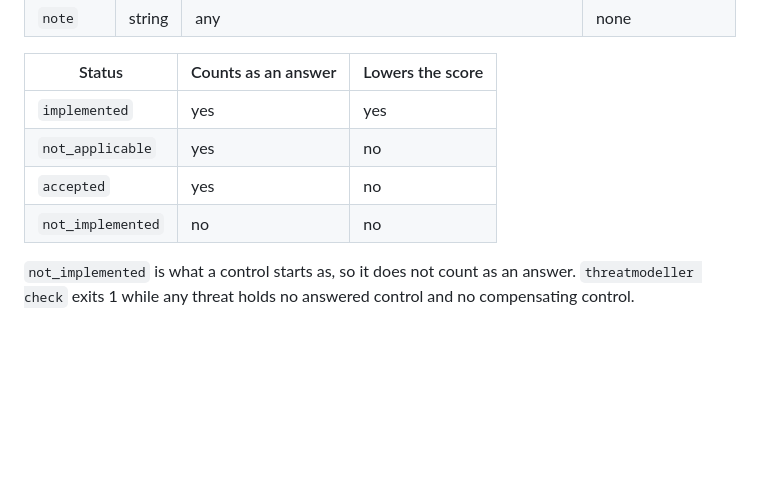
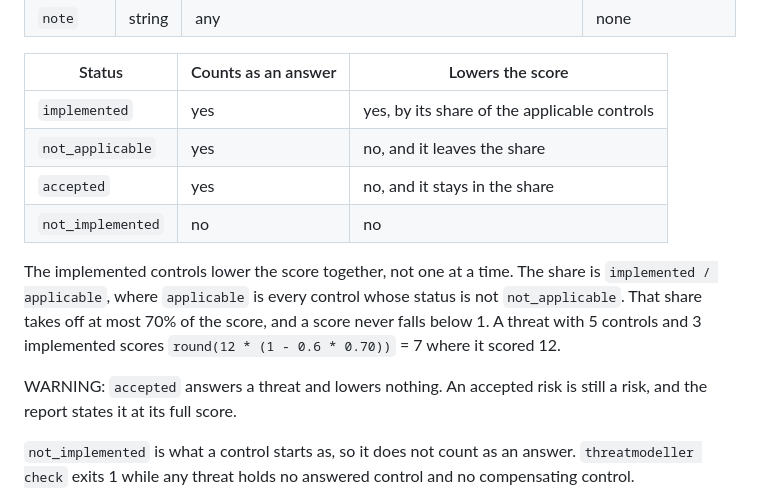
Before and after one commit to craigjbass/threat-modeller, a Markdown page: docs/LANGUAGE.md, the part around the change. Rendered like a GitHub page; blank space fills up the shorter version.

```diff
--- a/docs/LANGUAGE.md
+++ b/docs/LANGUAGE.md
@@ -559,10 +559,19 @@ answer is not kept.
 
 | Status | Counts as an answer | Lowers the score |
 | --- | --- | --- |
-| `implemented` | yes | yes |
-| `not_applicable` | yes | no |
-| `accepted` | yes | no |
+| `implemented` | yes | yes, by its share of the applicable controls |
+| `not_applicable` | yes | no, and it leaves the share |
+| `accepted` | yes | no, and it stays in the share |
 | `not_implemented` | no | no |
+
+The implemented controls lower the score together, not one at a time. The
+share is `implemented / applicable`, where `applicable` is every control whose
+status is not `not_applicable`. That share takes off at most 70% of the score,
+and a score never falls below 1. A threat with 5 controls and 3 implemented
+scores `round(12 * (1 - 0.6 * 0.70))` = 7 where it scored 12.
+
+WARNING: `accepted` answers a threat and lowers nothing. An accepted risk is
+still a risk, and the report states it at its full score.
 
 `not_implemented` is what a control starts as, so it does not count as an
 answer. `threatmodeller check` exits 1 while any threat holds no answered
```
Also changed, not shown: README.md (+5 -5 lines).
